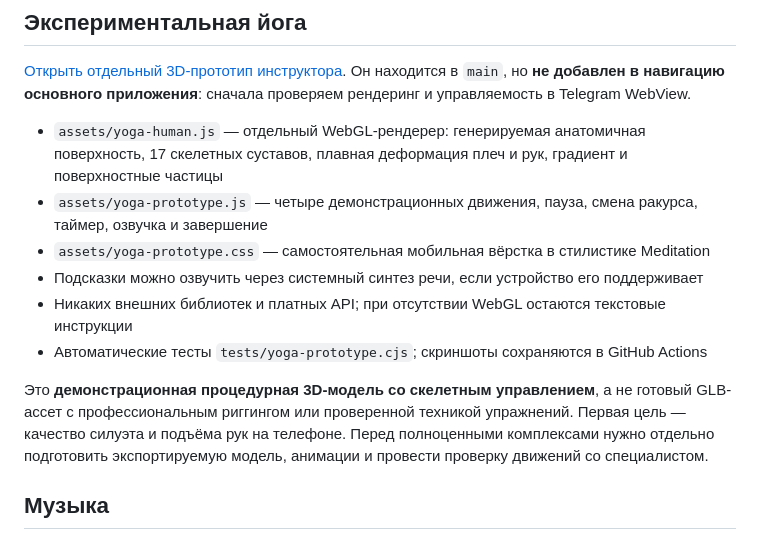
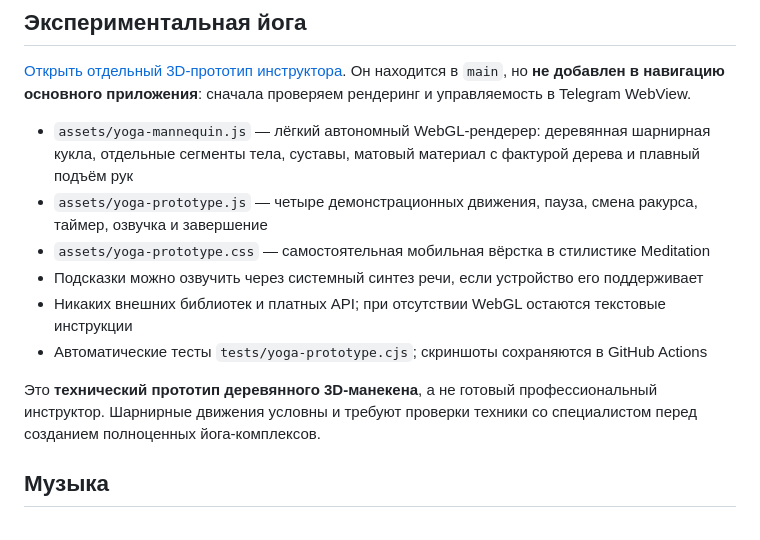
Before and after one commit to CYBERBANANABOT/meditation, a Markdown page: README.md, the part around the change. GitHub-like rendering.

Commit message:
Document new wooden yoga mannequin prototype and limitations

```diff
--- a/README.md
+++ b/README.md
@@ -21,14 +21,14 @@
 Он находится в `main`, но **не добавлен в навигацию основного приложения**:
 сначала проверяем рендеринг и управляемость в Telegram WebView.
 
-- `assets/yoga-human.js` — отдельный WebGL-рендерер: генерируемая анатомичная поверхность, 17 скелетных суставов, плавная деформация плеч и рук, градиент и поверхностные частицы
+- `assets/yoga-mannequin.js` — лёгкий автономный WebGL-рендерер: деревянная шарнирная кукла, отдельные сегменты тела, суставы, матовый материал с фактурой дерева и плавный подъём рук
 - `assets/yoga-prototype.js` — четыре демонстрационных движения, пауза, смена ракурса, таймер, озвучка и завершение
 - `assets/yoga-prototype.css` — самостоятельная мобильная вёрстка в стилистике Meditation
 - Подсказки можно озвучить через системный синтез речи, если устройство его поддерживает
 - Никаких внешних библиотек и платных API; при отсутствии WebGL остаются текстовые инструкции
 - Автоматические тесты `tests/yoga-prototype.cjs`; скриншоты сохраняются в GitHub Actions
 
-Это **демонстрационная процедурная 3D-модель со скелетным управлением**, а не готовый GLB-ассет с профессиональным риггингом или проверенной техникой упражнений. Первая цель — качество силуэта и подъёма рук на телефоне. Перед полноценными комплексами нужно отдельно подготовить экспортируемую модель, анимации и провести проверку движений со специалистом.
+Это **технический прототип деревянного 3D-манекена**, а не готовый профессиональный инструктор. Шарнирные движения условны и требуют проверки техники со специалистом перед созданием полноценных йога-комплексов.
 
 ## Музыка
 
```
